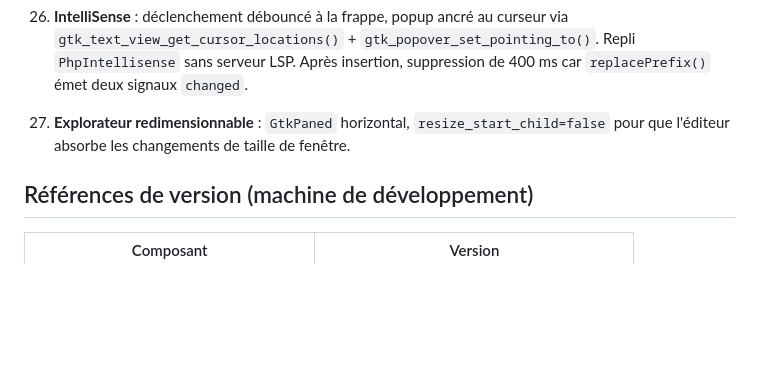
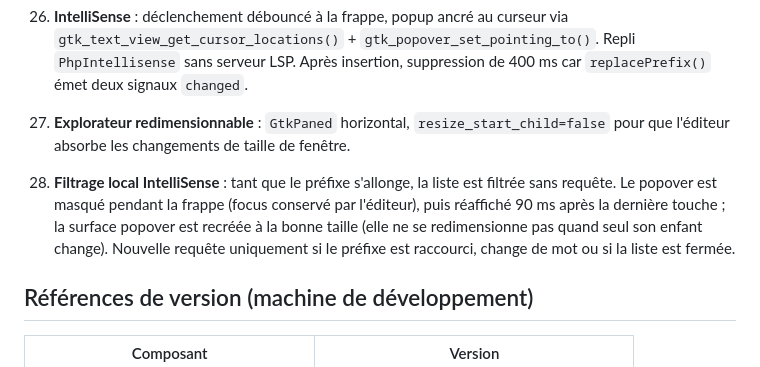
Before and after one commit to LudovicBoudi/Cyonima-PHP-IDE, a Markdown page: docs/decisions.md, the part around the change. Rendered like a GitHub page; blank space fills up the shorter version.

```diff
--- a/docs/decisions.md
+++ b/docs/decisions.md
@@ -278,6 +278,13 @@ Trois écarts assumés par rapport au miroir strict du C :
     `resize_start_child=false` pour que l'éditeur absorbe les changements de
     taille de fenêtre.
 
+28. **Filtrage local IntelliSense** : tant que le préfixe s'allonge, la liste
+    est filtrée sans requête. Le popover est masqué pendant la frappe (focus
+    conservé par l'éditeur), puis réaffiché 90 ms après la dernière touche ;
+    la surface popover est recréée à la bonne taille (elle ne se redimensionne
+    pas quand seul son enfant change). Nouvelle requête uniquement si le préfixe
+    est raccourci, change de mot ou si la liste est fermée.
+
 ## Références de version (machine de développement)
 
 | Composant | Version |
```
Also changed, not shown: README.md (+2 -1 lines), docs/design.md (+11 -0 lines), docs/screenshot-intellisense-filter.png (added), 7 other files.
